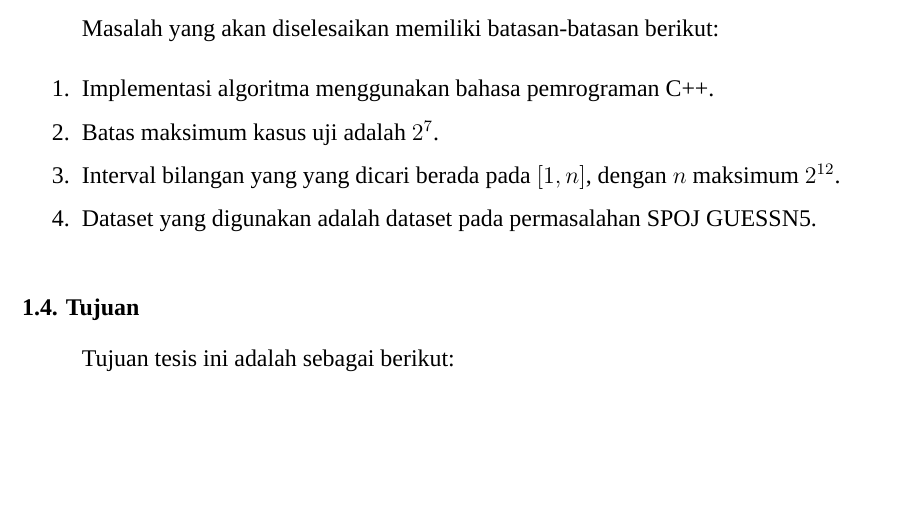
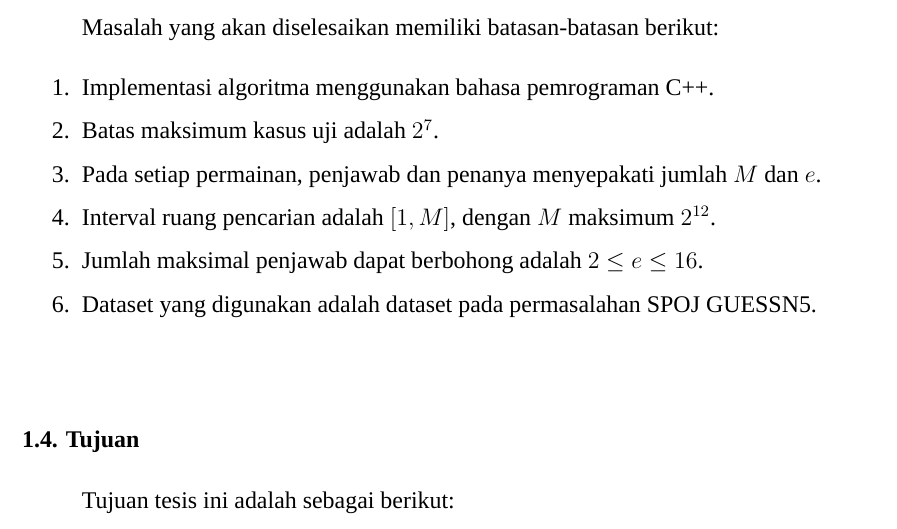
Before and after one commit to rafgugi/guess-the-number, a LaTeX thesis (src/tex/buku.tex, which reads src/tex/buku/bab1.tex): part of page 23 of 67, cut so that both start at the same text, the shorter picture padded with empty space. Compiled offline with XeLaTeX; a missing font is replaced by an installed copy or a similar font.

Commit message:
revisi dikit di bab 1, dan ngilangin referensi ??

```diff
--- a/src/tex/buku/bab1.tex
+++ b/src/tex/buku/bab1.tex
@@ -33,7 +33,9 @@ Masalah yang akan diselesaikan memiliki batasan-batasan berikut:
 \begin {enumerate}
   \item Implementasi algoritma menggunakan bahasa pemrograman C++.
   \item Batas maksimum kasus uji adalah $2^7$.
-  \item Interval bilangan yang yang dicari berada pada $[1,n]$, dengan $n$ maksimum $2^{12}$.
+  \item Pada setiap permainan, penjawab dan penanya menyepakati jumlah $M$ dan $e$.
+  \item Interval ruang pencarian adalah $[1,M]$, dengan $M$ maksimum $2^{12}$.
+  \item Jumlah maksimal penjawab dapat berbohong adalah $2 \leq e \leq 16$.
   \item Dataset yang digunakan adalah dataset pada permasalahan SPOJ GUESSN5.
 \end {enumerate}
 
```
Also changed, not shown: src/tex/buku/bab4.tex (+1 -1 lines).
